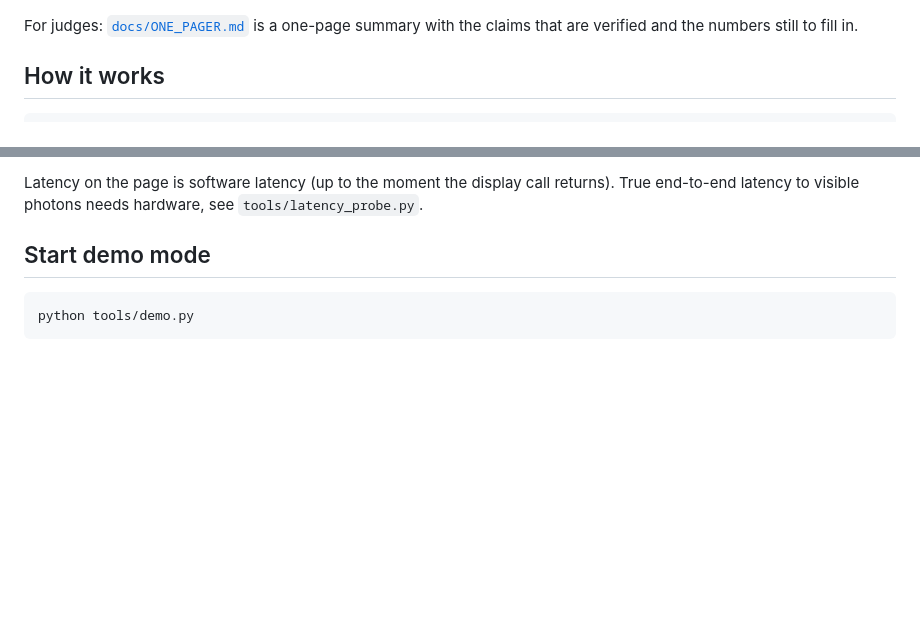
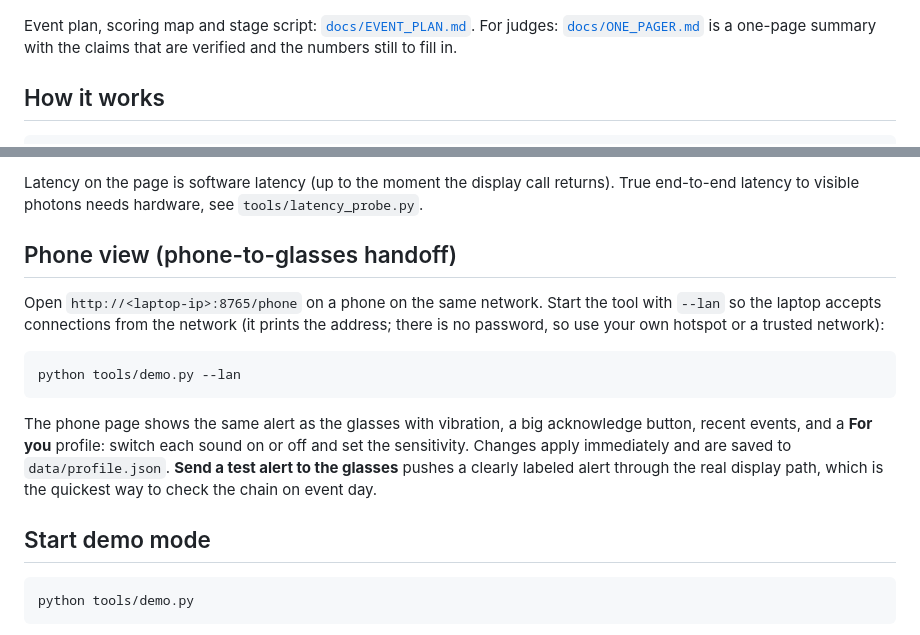
Before and after one commit to sunnyrishy/sentinel, a Markdown page: README.md, 2 parts joined by grey strips. Rendered like a GitHub page; blank space fills up the shorter version.

````diff
--- a/README.md
+++ b/README.md
@@ -12,7 +12,7 @@ Built for the Worn smart glasses hackathon (Nov 20 to 21, 2026). The core runs a
 
 ![Kiosk mode: full-screen glasses simulator with a stats strip](docs/img/kiosk.png)
 
-For judges: [`docs/ONE_PAGER.md`](docs/ONE_PAGER.md) is a one-page summary with the claims that are verified and the numbers still to fill in.
+Event plan, scoring map and stage script: [`docs/EVENT_PLAN.md`](docs/EVENT_PLAN.md). For judges: [`docs/ONE_PAGER.md`](docs/ONE_PAGER.md) is a one-page summary with the claims that are verified and the numbers still to fill in.
 
 ## How it works
 
@@ -106,6 +106,16 @@ Then open http://127.0.0.1:8765/. You get:
 - **RECORDING badge:** shown whenever the source is a recording or synthetic scenario instead of the live microphone.
 
 Latency on the page is software latency (up to the moment the display call returns). True end-to-end latency to visible photons needs hardware, see `tools/latency_probe.py`.
+
+## Phone view (phone-to-glasses handoff)
+
+Open `http://<laptop-ip>:8765/phone` on a phone on the same network. Start the tool with `--lan` so the laptop accepts connections from the network (it prints the address; there is no password, so use your own hotspot or a trusted network):
+
+```bash
+python tools/demo.py --lan
+```
+
+The phone page shows the same alert as the glasses with vibration, a big acknowledge button, recent events, and a **For you** profile: switch each sound on or off and set the sensitivity. Changes apply immediately and are saved to `data/profile.json`. **Send a test alert to the glasses** pushes a clearly labeled alert through the real display path, which is the quickest way to check the chain on event day.
 
 ## Start demo mode
 
````
Also changed, not shown: docs/DECISIONS.md (+9 -0 lines), docs/EVENT_PLAN.md (added, +72 -0 lines), docs/SDK_NOTES.md (+14 -1 lines), docs/img/phone.png (added), 11 other files.
